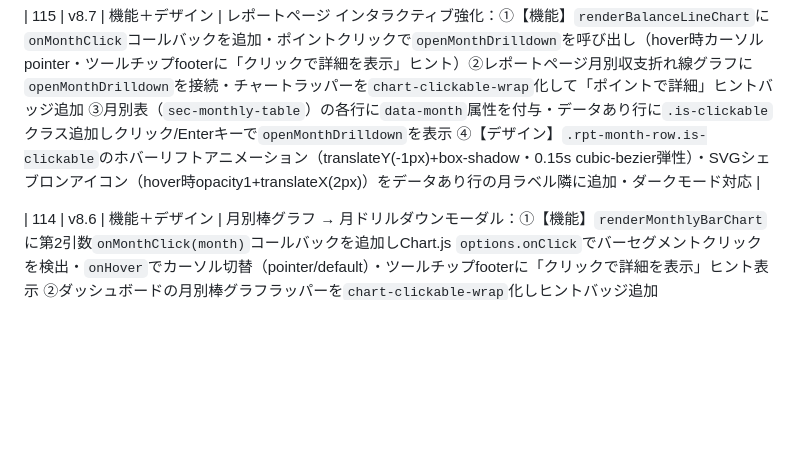
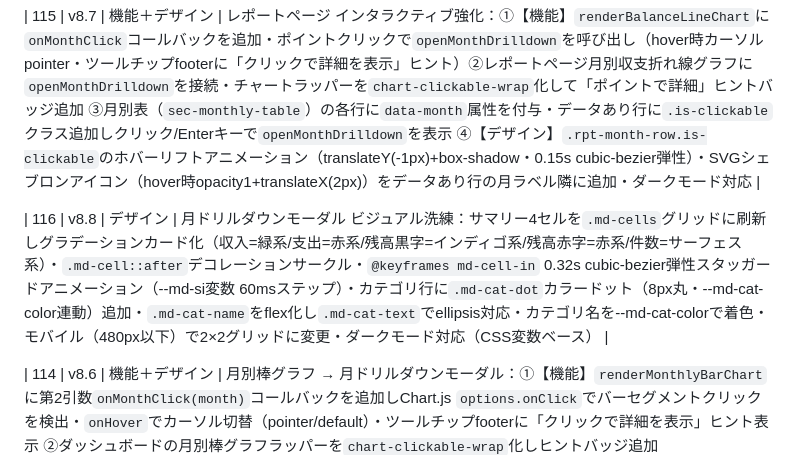
Before and after one commit to radonasu/kakeibo, a Markdown page: kakeibo-roadmap.md, the part around the change. GitHub-like rendering; blank space fills up the shorter version.

Commit message:
ロードマップ更新: Sprint #116 v8.8 追記
Co-Authored-By: Claude Sonnet 4.6 <noreply@anthropic.com>

```diff
--- a/kakeibo-roadmap.md
+++ b/kakeibo-roadmap.md
@@ -177,6 +177,8 @@
 
 | 115 | v8.7 | 機能＋デザイン | レポートページ インタラクティブ強化：①【機能】`renderBalanceLineChart`に`onMonthClick`コールバックを追加・ポイントクリックで`openMonthDrilldown`を呼び出し（hover時カーソルpointer・ツールチップfooterに「クリックで詳細を表示」ヒント）②レポートページ月別収支折れ線グラフに`openMonthDrilldown`を接続・チャートラッパーを`chart-clickable-wrap`化して「ポイントで詳細」ヒントバッジ追加 ③月別表（`sec-monthly-table`）の各行に`data-month`属性を付与・データあり行に`.is-clickable`クラス追加しクリック/Enterキーで`openMonthDrilldown`を表示 ④【デザイン】`.rpt-month-row.is-clickable`のホバーリフトアニメーション（translateY(-1px)+box-shadow・0.15s cubic-bezier弾性）・SVGシェブロンアイコン（hover時opacity1+translateX(2px)）をデータあり行の月ラベル隣に追加・ダークモード対応 |
 
+| 116 | v8.8 | デザイン | 月ドリルダウンモーダル ビジュアル洗練：サマリー4セルを`.md-cells`グリッドに刷新しグラデーションカード化（収入=緑系/支出=赤系/残高黒字=インディゴ系/残高赤字=赤系/件数=サーフェス系）・`.md-cell::after`デコレーションサークル・`@keyframes md-cell-in` 0.32s cubic-bezier弾性スタッガードアニメーション（--md-si変数 60msステップ）・カテゴリ行に`.md-cat-dot`カラードット（8px丸・--md-cat-color連動）追加・`.md-cat-name`をflex化し`.md-cat-text`でellipsis対応・カテゴリ名を--md-cat-colorで着色・モバイル（480px以下）で2×2グリッドに変更・ダークモード対応（CSS変数ベース） |
+
 | 114 | v8.6 | 機能＋デザイン | 月別棒グラフ → 月ドリルダウンモーダル：①【機能】`renderMonthlyBarChart`に第2引数`onMonthClick(month)`コールバックを追加しChart.js `options.onClick`でバーセグメントクリックを検出・`onHover`でカーソル切替（pointer/default）・ツールチップfooterに「クリックで詳細を表示」ヒント表示 ②ダッシュボードの月別棒グラフラッパーを`chart-clickable-wrap`化しヒントバッジ追加 ③`openMonthDrilldown(month)`関数を新設・月別収支4セルサマリー（収入/支出/残高/件数）・支出カテゴリ内訳上位5件（バーグラフ＋金額＋シェア%・`md-cat-bar` scaleXアニメーション0.65s・`md-cat-in`スタッガードアニメーション40msステップ）・最近の取引8件（dd-tx-row流用・クリックで編集モーダル遷移）・「この月を見る →」ボタンで取引一覧に月フィルター付きナビゲート ④`md-modal` HTML追加 ⑤【デザイン】`.md-modal-box` flex column・max-height 85vh・`dd-box-in`入場アニメーション流用・`.md-scroll-body`スクロール可能本文エリア（flex:1・thin scrollbar）・`.md-section-title`大文字小見出し（letter-spacing 0.05em・border-bottom）・ダークモード対応・モバイルレスポンシブ（480px以下でカラムグリッド調整） |
 
 ## 次スプリント候補（v5.44以降）
```
